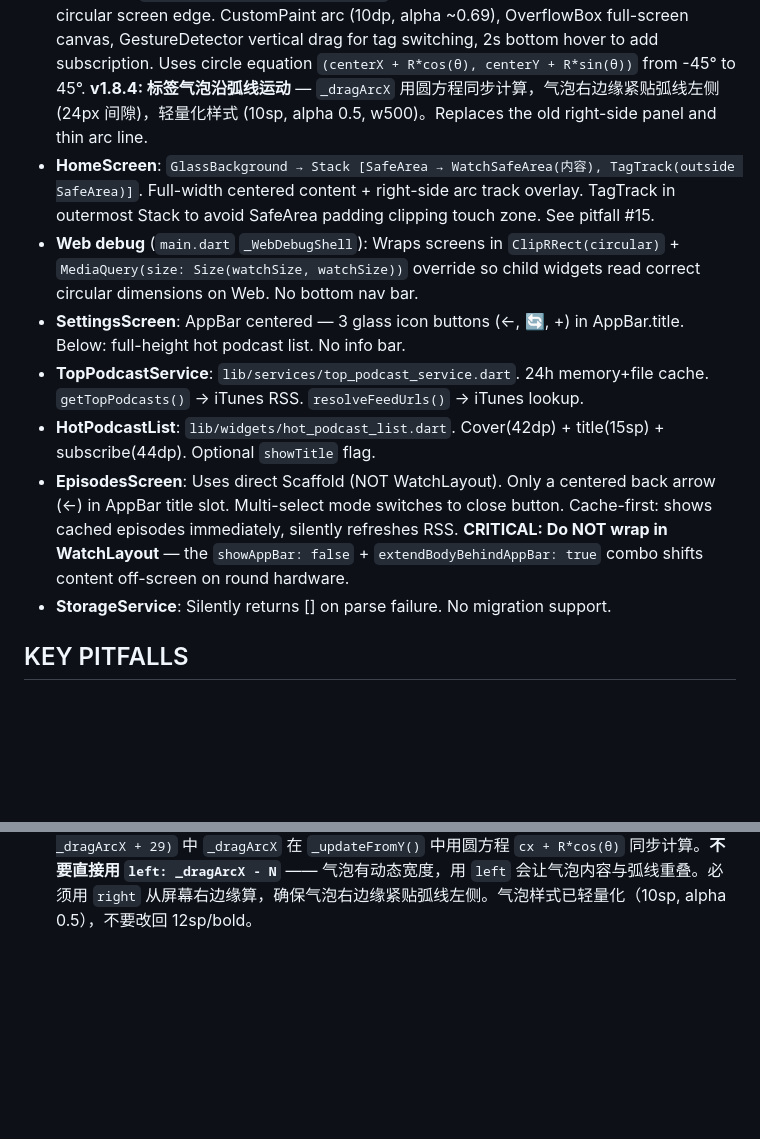
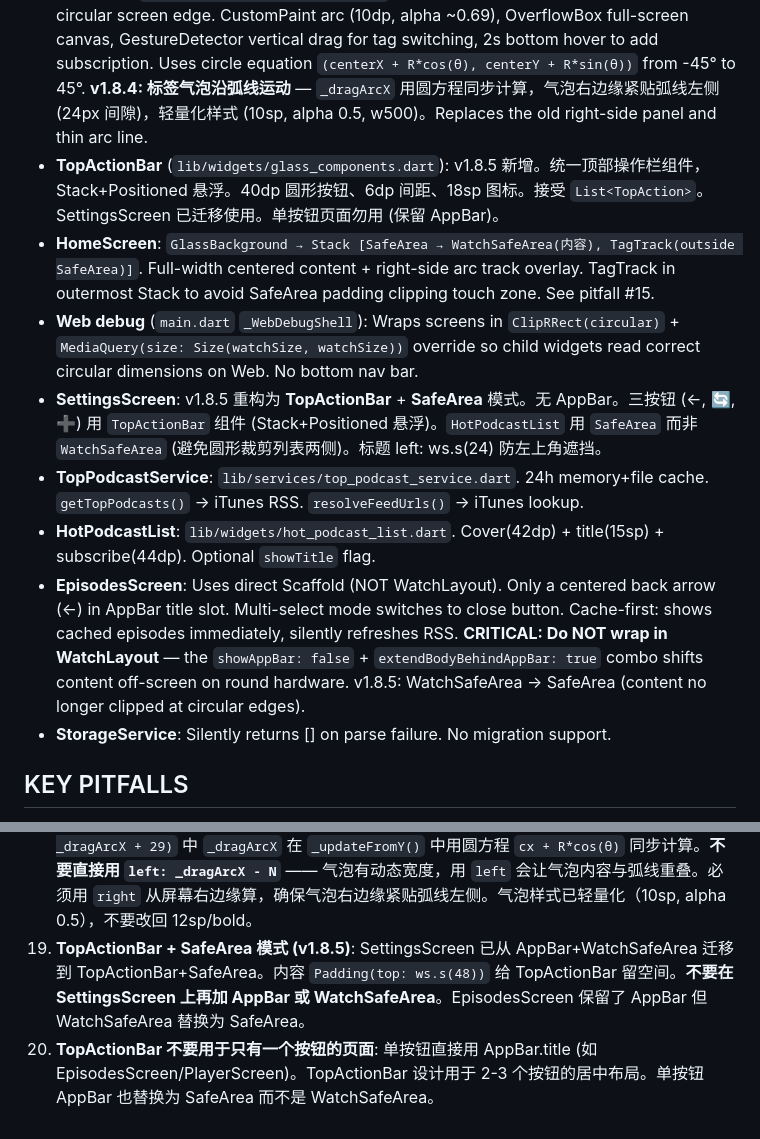
Before and after one commit to hmhmdcy/WatchPod, a Markdown page: AGENTS.md, 2 parts joined by grey strips. Rendered like a GitHub page; blank space fills up the shorter version.

```diff
--- a/AGENTS.md
+++ b/AGENTS.md
@@ -25,12 +25,13 @@ WHEN task involves:
 - **watchpod-ui skill**: Contains the complete layout specification for all screens. Load this FIRST before any UI work. It encodes the top-bar + full-content pattern, WearScale usage rules, arc track spec, and all current constraints.
 - **WearScale**: Adaptive sizing system. `WearScale.of(context).sp(12)` scales 12px to fit screens. **Base is 280 dp**. All hardcoded sizes must use this.
 - **TagTrack** (`lib/widgets/home_tag_track.dart`): Frosted-glass arc track glued to the right circular screen edge. CustomPaint arc (10dp, alpha ~0.69), OverflowBox full-screen canvas, GestureDetector vertical drag for tag switching, 2s bottom hover to add subscription. Uses circle equation `(centerX + R*cos(θ), centerY + R*sin(θ))` from -45° to 45°. **v1.8.4: 标签气泡沿弧线运动** — `_dragArcX` 用圆方程同步计算，气泡右边缘紧贴弧线左侧 (24px 间隙)，轻量化样式 (10sp, alpha 0.5, w500)。Replaces the old right-side panel and thin arc line.
+- **TopActionBar** (`lib/widgets/glass_components.dart`): v1.8.5 新增。统一顶部操作栏组件，Stack+Positioned 悬浮。40dp 圆形按钮、6dp 间距、18sp 图标。接受 `List<TopAction>`。SettingsScreen 已迁移使用。单按钮页面勿用 (保留 AppBar)。
 - **HomeScreen**: `GlassBackground → Stack [SafeArea → WatchSafeArea(内容), TagTrack(outside SafeArea)]`. Full-width centered content + right-side arc track overlay. TagTrack in outermost Stack to avoid SafeArea padding clipping touch zone. See pitfall #15.
 - **Web debug** (`main.dart` `_WebDebugShell`): Wraps screens in `ClipRRect(circular)` + `MediaQuery(size: Size(watchSize, watchSize))` override so child widgets read correct circular dimensions on Web. No bottom nav bar.
-- **SettingsScreen**: AppBar centered — 3 glass icon buttons (←, 🔄, +) in AppBar.title. Below: full-height hot podcast list. No info bar.
+- **SettingsScreen**: v1.8.5 重构为 **TopActionBar** + **SafeArea** 模式。无 AppBar。三按钮 (←, 🔄, ➕) 用 `TopActionBar` 组件 (Stack+Positioned 悬浮)。`HotPodcastList` 用 `SafeArea` 而非 `WatchSafeArea` (避免圆形裁剪列表两侧)。标题 left: ws.s(24) 防左上角遮挡。
 - **TopPodcastService**: `lib/services/top_podcast_service.dart`. 24h memory+file cache. `getTopPodcasts()` → iTunes RSS. `resolveFeedUrls()` → iTunes lookup.
 - **HotPodcastList**: `lib/widgets/hot_podcast_list.dart`. Cover(42dp) + title(15sp) + subscribe(44dp). Optional `showTitle` flag.
-- **EpisodesScreen**: Uses direct Scaffold (NOT WatchLayout). Only a centered back arrow (←) in AppBar title slot. Multi-select mode switches to close button. Cache-first: shows cached episodes immediately, silently refreshes RSS. **CRITICAL: Do NOT wrap in WatchLayout** — the `showAppBar: false` + `extendBodyBehindAppBar: true` combo shifts content off-screen on round hardware.
+- **EpisodesScreen**: Uses direct Scaffold (NOT WatchLayout). Only a centered back arrow (←) in AppBar title slot. Multi-select mode switches to close button. Cache-first: shows cached episodes immediately, silently refreshes RSS. **CRITICAL: Do NOT wrap in WatchLayout** — the `showAppBar: false` + `extendBodyBehindAppBar: true` combo shifts content off-screen on round hardware. v1.8.5: WatchSafeArea → SafeArea (content no longer clipped at circular edges).
 - **StorageService**: Silently returns [] on parse failure. No migration support.
 
 ## KEY PITFALLS
@@ -53,3 +54,5 @@ WHEN task involves:
 16. **Linux Desktop: xwd NOT scrot/ffmpeg (v1.8.3)**: In WSL2/WSLg, standard screenshot tools capture WSL-internal display (blank/black). Use `xwd` to read pixels from X11 shared memory directly. Workflow: `xdotool search --name watchpod` → `xwd -id <ID> -out /tmp/wp.xwd` → `convert /tmp/wp.xwd /tmp/wp.png` → `vision_analyze`.
 17. **Linux Desktop: cleanup after use (v1.8.3)**: Always run `pkill -f 'watchpod.*linux'` after debugging. Leftover processes accumulate and consume GPU/CPU resources. The 466×466 undecorated window persists on the Windows desktop until killed. **v1.8.4:** `pkill -f` may miss processes under shell protection. Use `kill -9 <PID>` with explicit PID list when `pkill` leaves survivors.
 18. **标签气泡弧线定位 (v1.8.4)**: 气泡 `Positioned(top: _dragY, right: screenSize.width - _dragArcX + 29)` 中 `_dragArcX` 在 `_updateFromY()` 中用圆方程 `cx + R*cos(θ)` 同步计算。**不要直接用 `left: _dragArcX - N`** —— 气泡有动态宽度，用 `left` 会让气泡内容与弧线重叠。必须用 `right` 从屏幕右边缘算，确保气泡右边缘紧贴弧线左侧。气泡样式已轻量化（10sp, alpha 0.5），不要改回 12sp/bold。
+19. **TopActionBar + SafeArea 模式 (v1.8.5)**: SettingsScreen 已从 AppBar+WatchSafeArea 迁移到 TopActionBar+SafeArea。内容 `Padding(top: ws.s(48))` 给 TopActionBar 留空间。**不要在 SettingsScreen 上再加 AppBar 或 WatchSafeArea**。EpisodesScreen 保留了 AppBar 但 WatchSafeArea 替换为 SafeArea。
+20. **TopActionBar 不要用于只有一个按钮的页面**: 单按钮直接用 AppBar.title (如 EpisodesScreen/PlayerScreen)。TopActionBar 设计用于 2-3 个按钮的居中布局。单按钮 AppBar 也替换为 SafeArea 而不是 WatchSafeArea。
```
Also changed, not shown: UI_COMPONENTS.md (+42 -23 lines).
